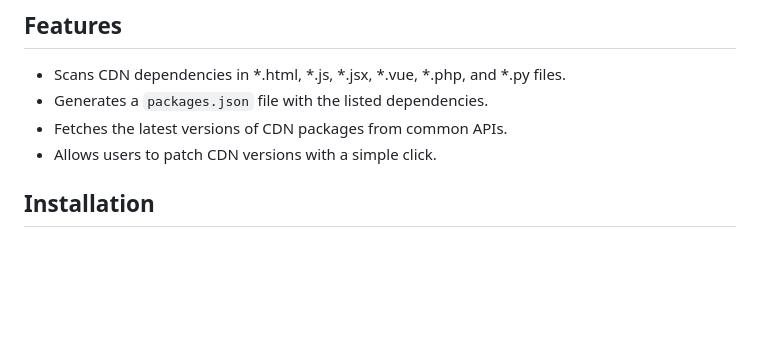
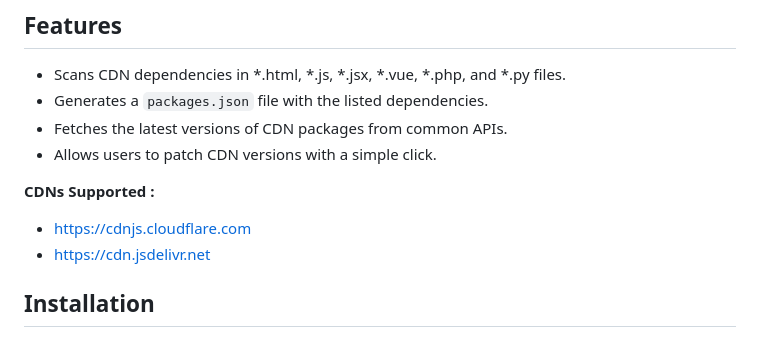
Before and after one commit to Mending-Electronics/CDN-Dependencies-Manager-Standalone-Python-Script, a Markdown page: README.md, the part around one of its changes. Rendered like a GitHub page; blank space fills up the shorter version.

Commit message:
Add: **CDNs Supported :** - https://cdnjs.cloudflare.com - https://cdn.jsdelivr.net

```diff
--- a/README.md
+++ b/README.md
@@ -8,6 +8,10 @@ CDN Dependency Checker is a standalone Python script designed to scan your proje
 - Generates a `packages.json` file with the listed dependencies.
 - Fetches the latest versions of CDN packages from common APIs.
 - Allows users to patch CDN versions with a simple click.
+
+**CDNs Supported :**
+- https://cdnjs.cloudflare.com
+- https://cdn.jsdelivr.net
 
 ## Installation
 1. Install Python 3.xx if you haven't already.
```
Also changed, not shown: other parts of README.md (+5 -2 lines).
